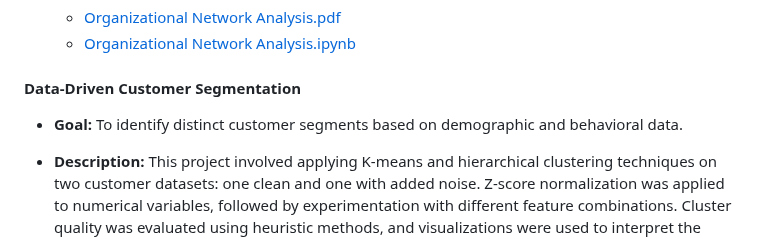
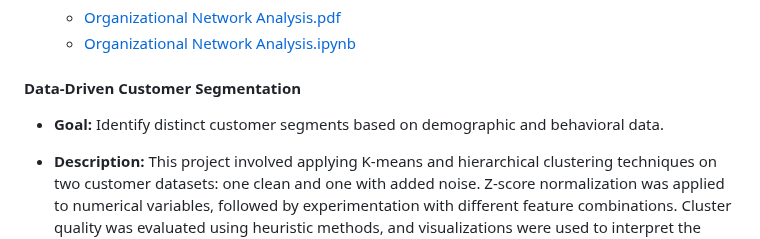
Before and after one commit to vananhngt/data-analyst-portfolio, a Markdown page: README.md, the part around the change. Drawn GitHub-style.

```diff
--- a/README.md
+++ b/README.md
@@ -48,7 +48,7 @@ Feel free to connect with me on [LinkedIn](https://www.linkedin.com/in/van-anh-n
 
 
 #### Data-Driven Customer Segmentation
-- **Goal:** To identify distinct customer segments based on demographic and behavioral data.
+- **Goal:** Identify distinct customer segments based on demographic and behavioral data.
 
 - **Description:** This project involved applying K-means and hierarchical clustering techniques on two customer datasets: one clean and one with added noise. Z-score normalization was applied to numerical variables, followed by experimentation with different feature combinations. Cluster quality was evaluated using heuristic methods, and visualizations were used to interpret the clusters and explore the influence of gender.
 
```
